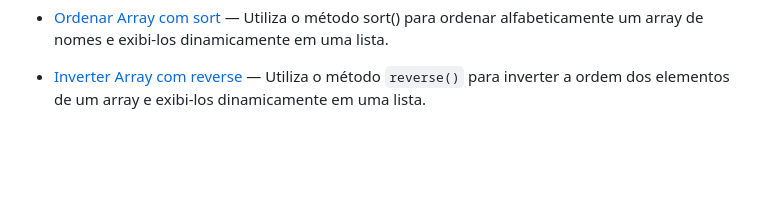
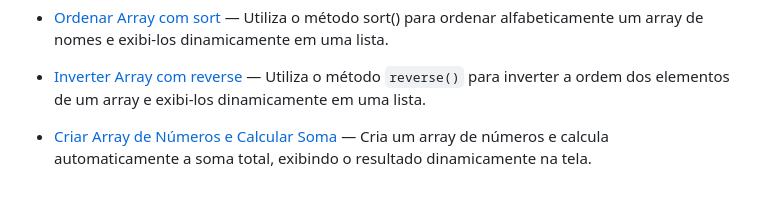
Before and after one commit to geovanesilvajr/html-css-javascript-challenges, a Markdown page: README.md, the part around the change. Rendered like a GitHub page; blank space fills up the shorter version.

Commit message:
docs: Atualizar README com desafio 28 - Criar Array de Números e Calcular Soma.

```diff
--- a/README.md
+++ b/README.md
@@ -36,3 +36,4 @@ O objetivo é praticar **JS + lógica de programação** com foco em **desenvolv
 - [- [Percorrer Array com for...of]](./day-25-forOf-array/index.html) — Utiliza o laço for...of para percorrer um array de usuários e exibir os nomes dinamicamente em uma lista.
 - [Ordenar Array com sort](./day-26-array-sort/index.html) — Utiliza o método sort() para ordenar alfabeticamente um array de nomes e exibi-los dinamicamente em uma lista.
 - [Inverter Array com reverse](./day-27-reverse-array/index.html) — Utiliza o método `reverse()` para inverter a ordem dos elementos de um array e exibi-los dinamicamente em uma lista.
+- [Criar Array de Números e Calcular Soma](./day-28-sum-array/index.html) — Cria um array de números e calcula automaticamente a soma total, exibindo o resultado dinamicamente na tela.
```
